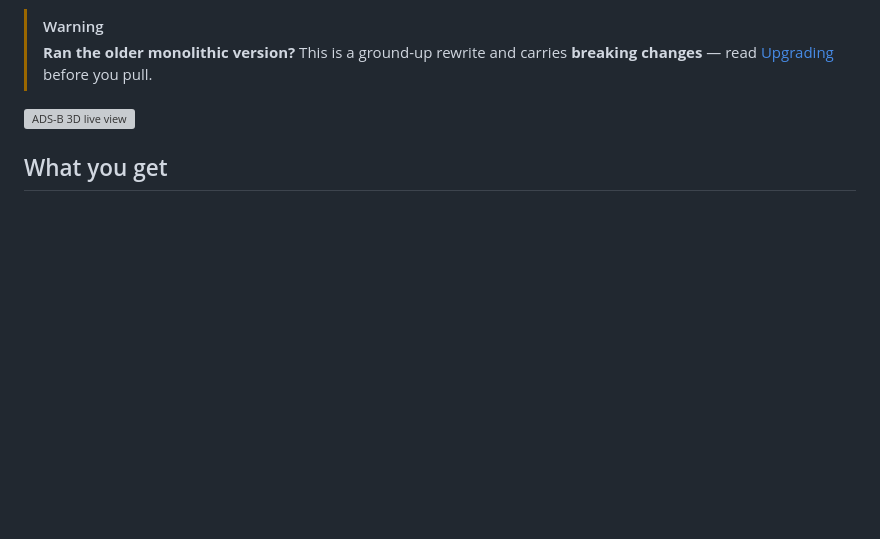
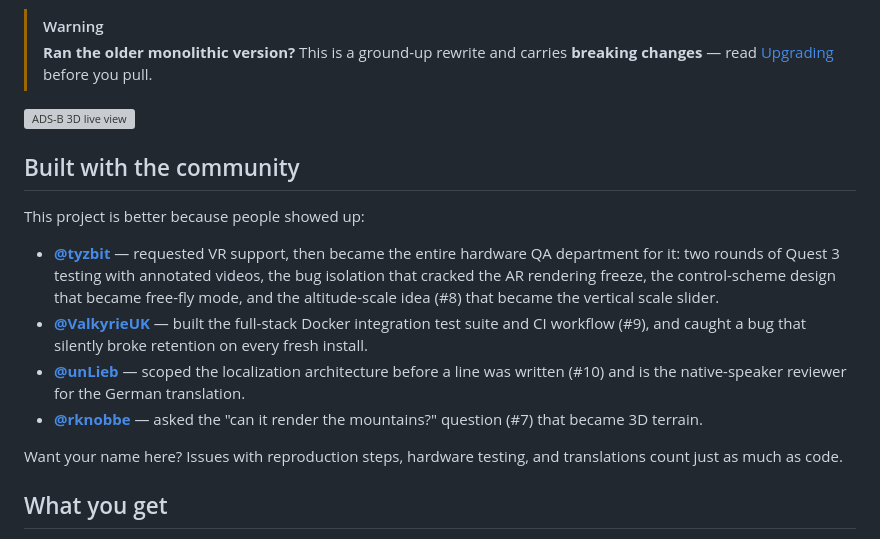
Before and after one commit to hook-365/adsb-3d, a Markdown page: README.md, the part around one of its changes. Drawn GitHub-style; blank space fills up the shorter version; grey boxes are pictures that could not be loaded.

Commit message:
README: contributor badges + community section up top
Co-Authored-By: Claude Fable 5 <noreply@anthropic.com>

```diff
--- a/README.md
+++ b/README.md
@@ -15,6 +19,27 @@ ultrafeeder, dump1090-fa, readsb-protobuf, and so on.
 > carries **breaking changes** — read [Upgrading](#upgrading) before you pull.
 
 ![ADS-B 3D live view](Live.png)
+
+## Built with the community
+
+This project is better because people showed up:
+
+- **[@tyzbit](https://github.com/tyzbit)** — requested VR support, then
+  became the entire hardware QA department for it: two rounds of Quest 3
+  testing with annotated videos, the bug isolation that cracked the AR
+  rendering freeze, the control-scheme design that became free-fly mode,
+  and the altitude-scale idea (#8) that became the vertical scale slider.
+- **[@ValkyrieUK](https://github.com/ValkyrieUK)** — built the
+  full-stack Docker integration test suite and CI workflow (#9), and
+  caught a bug that silently broke retention on every fresh install.
+- **[@unLieb](https://github.com/unLieb)** — scoped the localization
+  architecture before a line was written (#10) and is the native-speaker
+  reviewer for the German translation.
+- **[@rknobbe](https://github.com/rknobbe)** — asked the "can it render
+  the mountains?" question (#7) that became 3D terrain.
+
+Want your name here? Issues with reproduction steps, hardware testing,
+and translations count just as much as code.
 
 ## What you get
 
```
Also changed, not shown: other parts of README.md (+4 -0 lines).
